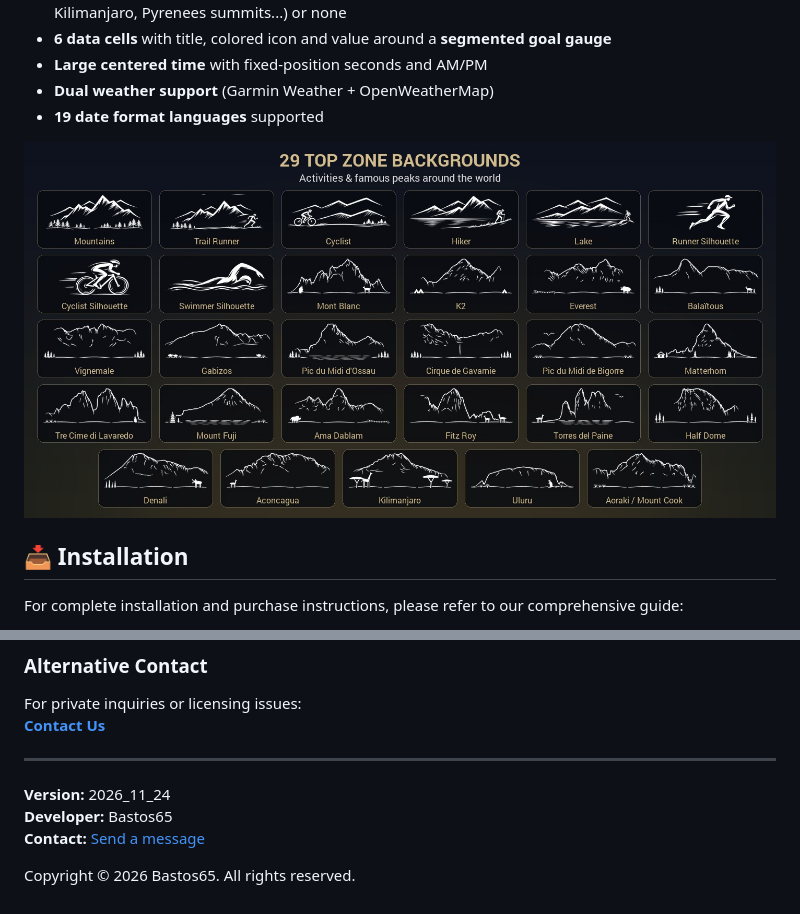
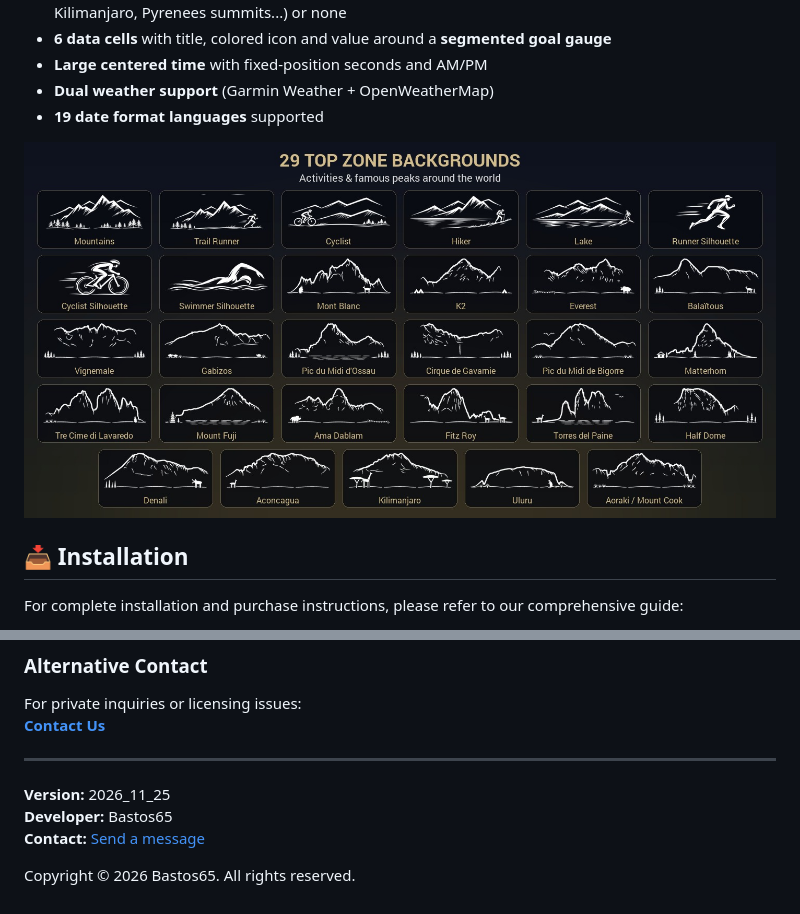
Before and after one commit to Bastos65/Basic_Outdoor_Docs, a Markdown page: README.md, 2 parts joined by grey strips. Drawn GitHub-style; pictures changed too: docs/images/Kiosk_Backgrounds.jpg.

```diff
--- a/README.md
+++ b/README.md
@@ -73,7 +73,7 @@ For private inquiries or licensing issues:
 
 ---
 
-**Version:** 2026_11_24
+**Version:** 2026_11_25
 **Developer:** Bastos65
 **Contact:** [Send a message](https://pay.b65dev.com/portfolio/contact)
 
```
Also changed, not shown: CHANGELOG.md (+7 -0 lines), docs/images/Banner.jpg, docs/images/Banner_150.jpg, docs/images/Kiosk_Backgrounds_150.jpg.
